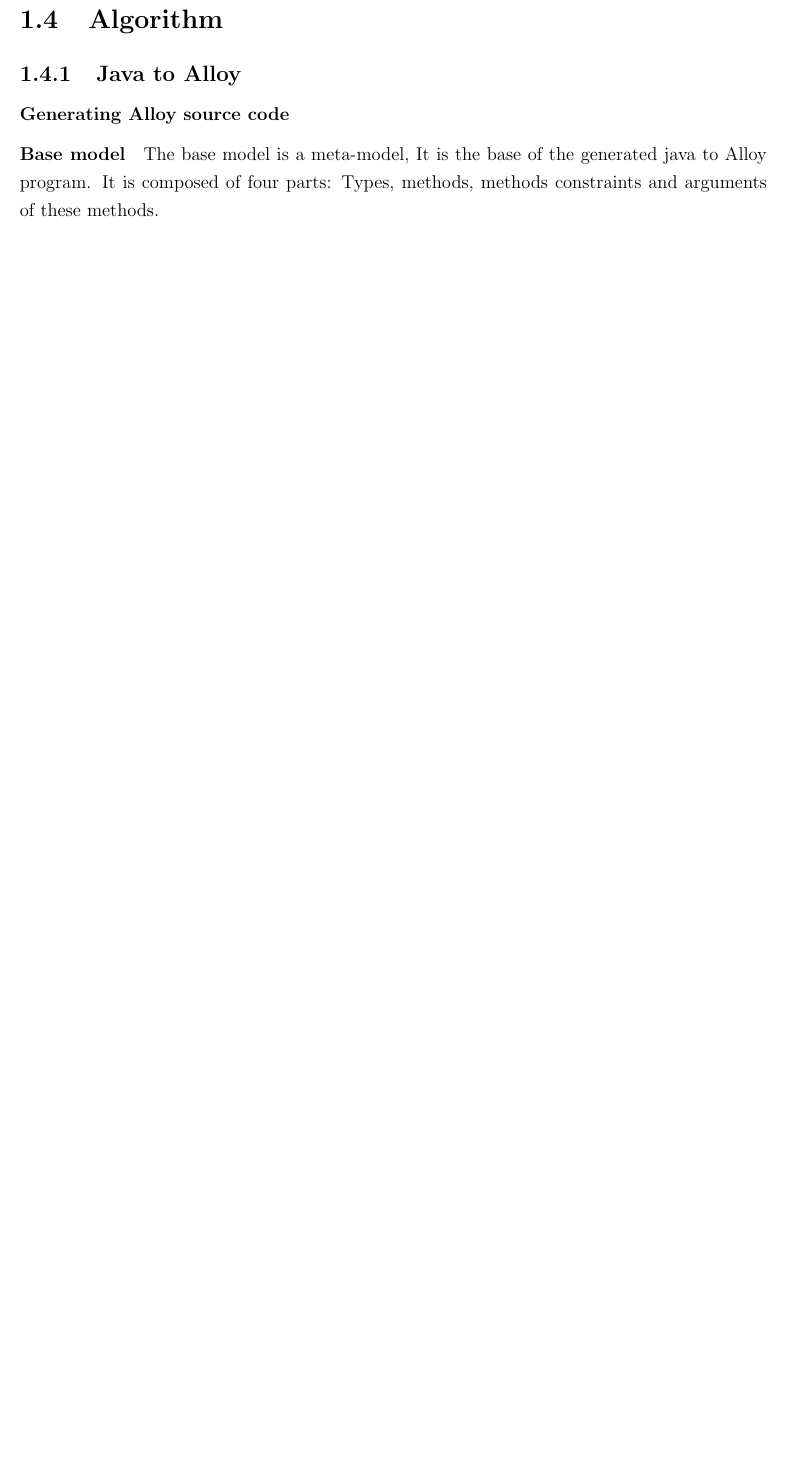
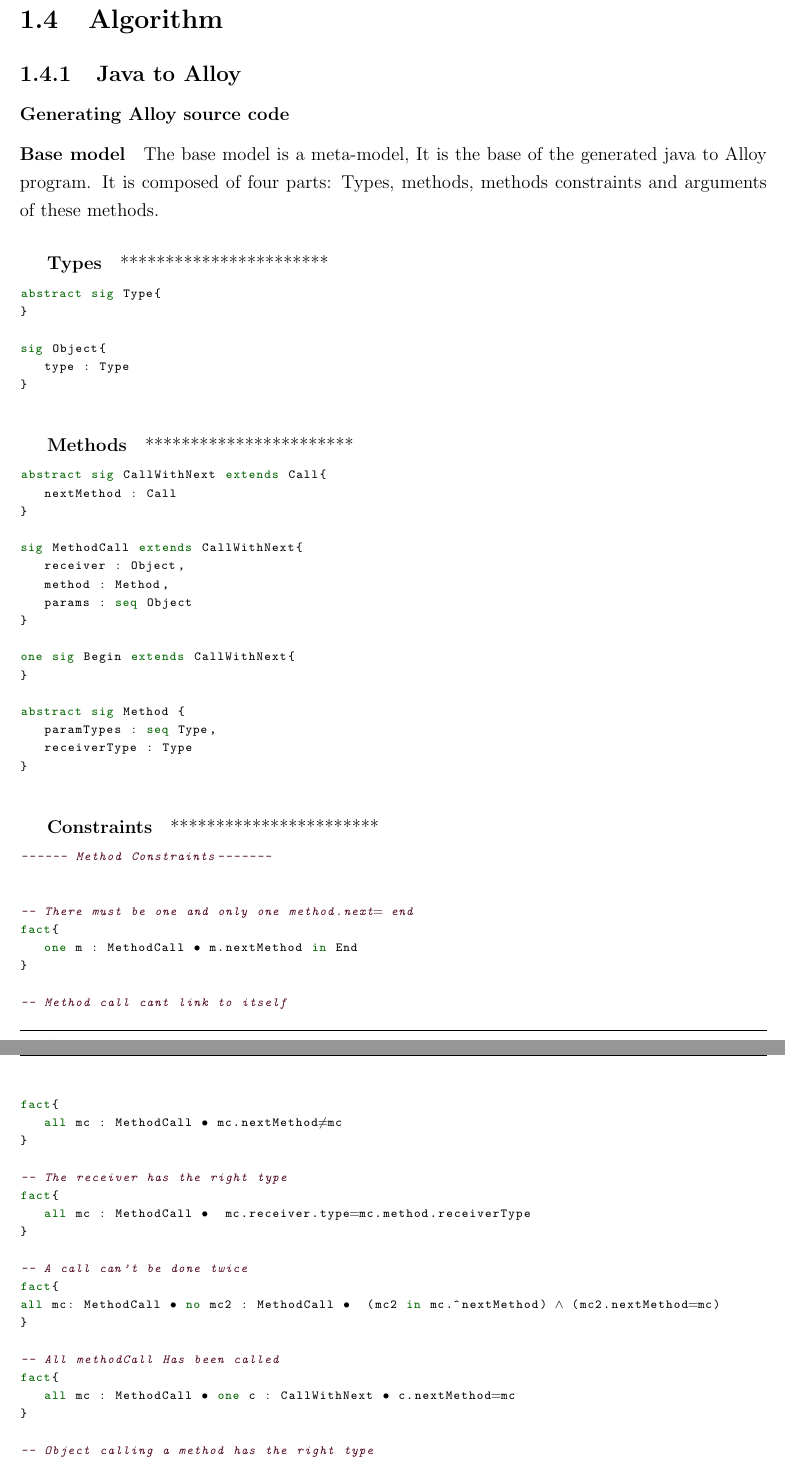
Before and after one commit to sallareznov/JunitMe, a LaTeX document (report/report.tex, which reads report/mainmatter/technical_work/algorithm.tex): part of page 6 of 11 before the commit and two parts of pages 6 and 7 of 12 after it, the two joined at a grey line, cut so that both start at the same text, the shorter picture padded with empty space. Compiled offline with pdfLaTeX.

Commit message:
Report...

```diff
--- a/report/mainmatter/technical_work/algorithm.tex
+++ b/report/mainmatter/technical_work/algorithm.tex
@@ -5,5 +5,73 @@
 \paragraph{Base model}
 The base model is a meta-model, It is the base of the generated java to Alloy program.
 It is composed of four parts: Types, methods, methods constraints and arguments of these methods.
+\subparagraph{Types}
+***********************
+\lstset{language=Alloy}
+\begin{lstlisting}
+abstract sig Type{
+}
+
+sig Object{
+   type : Type
+}
+\end{lstlisting}
+
+\subparagraph{Methods}
+***********************
+\lstset{language=Alloy}
+\begin{lstlisting}
+abstract sig CallWithNext extends Call{
+   nextMethod : Call
+}
+
+sig MethodCall extends CallWithNext{
+   receiver : Object,
+   method : Method,
+   params : seq Object
+}
+
+one sig Begin extends CallWithNext{
+}
+
+abstract sig Method {
+   paramTypes : seq Type,
+   receiverType : Type
+}
+\end{lstlisting}
+
+\subparagraph{Constraints}
+***********************
+\lstset{language=Alloy}
+\begin{lstlisting}
+------ Method Constraints-------
 
 
+-- There must be one and only one method.next= end
+fact{
+   one m : MethodCall | m.nextMethod in End
+}
+
+-- Method call cant link to itself
+fact{
+   all mc : MethodCall | mc.nextMethod!=mc
+}
+
+-- The receiver has the right type
+fact{
+   all mc : MethodCall |  mc.receiver.type=mc.method.receiverType
+}
+
+-- A call can't be done twice
+fact{
+all mc: MethodCall | no mc2 : MethodCall |  (mc2 in mc.^nextMethod) && (mc2.nextMethod=mc)
+}
+
+-- All methodCall Has been called
+fact{
+   all mc : MethodCall | one c : CallWithNext | c.nextMethod=mc
+}
+
+-- Object calling a method has the right type
+fact{
+   all mc:MethodCall | mc.receiver.type=mc.method.receiverType
```
Also changed, not shown: report/frontmatter/introduction.tex (+0 -6 lines), report/report.pdf, report/mainmatter/technical_work/algorithm.tex (37 more changed lines).
